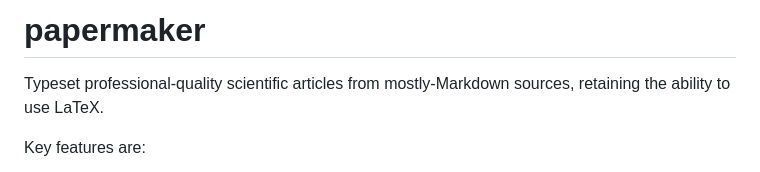
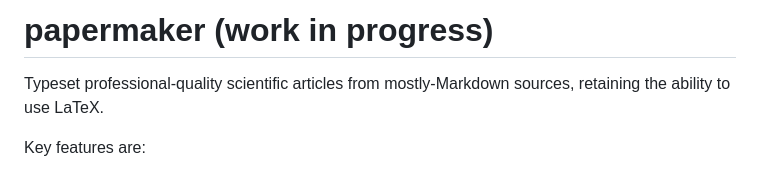
Before and after one commit to mdaeron/papermaker, a Markdown page: readme.md, the part around the change. Rendered like a GitHub page.

Commit message:
Add "work in progress" warning to readme

```diff
--- a/readme.md
+++ b/readme.md
@@ -1,4 +1,4 @@
-# papermaker
+# papermaker (work in progress)
 
 Typeset professional-quality scientific articles from mostly-Markdown sources, retaining the ability to use LaTeX.
 
```
